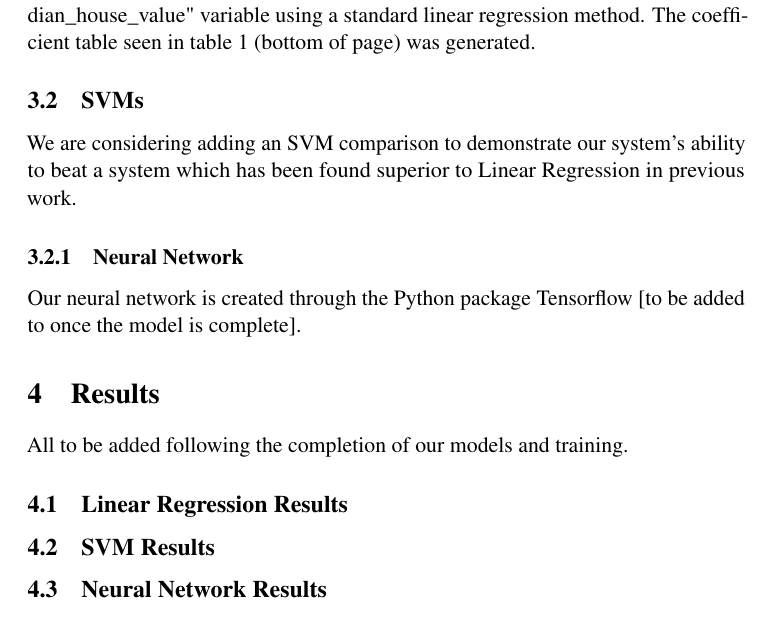
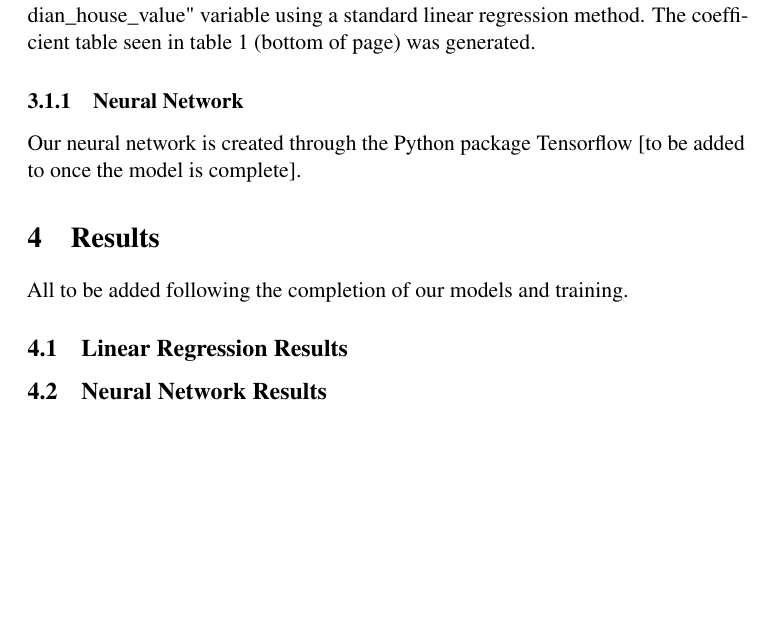
Before and after one commit to alexandermervar/351_FinalProject, a LaTeX paper (Paper Draft/Draft.tex): part of page 3 of 4, cut so that both start at the same text, the shorter picture padded with empty space. Compiled offline with pdfLaTeX; a LaTeX package or settings file that is missing is left out.

Commit message:
Remove SVM

```diff
--- a/Paper Draft/Draft.tex
+++ b/Paper Draft/Draft.tex
@@ -130,10 +130,6 @@ ocean\_proximity\_NEAR OCEAN & 0.1483 & 0.013 & 11.488 & 0.000 & 0.123 & 0.174 \
 \end{tabular}
 \end{table}
 
-\subsection{SVMs}
-
-We are considering adding an SVM comparison to demonstrate our system's ability to beat a system which has been found superior to Linear Regression in previous work.
-
 \subsubsection{Neural Network}
 
 Our neural network is created through the Python package Tensorflow [to be added to once the model is complete].
@@ -141,10 +137,6 @@ Our neural network is created through the Python package Tensorflow [to be added
 \section{Results}
 All to be added following the completion of our models and training.
 \subsection{Linear Regression Results}
-
-
-\subsection{SVM Results}
-
 
 \subsection{Neural Network Results}
 
```
